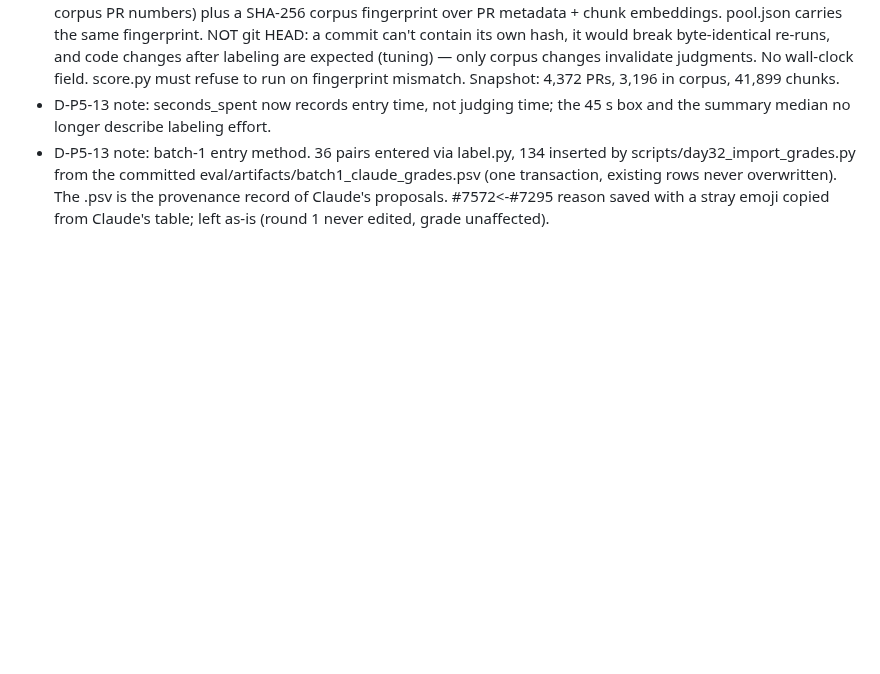
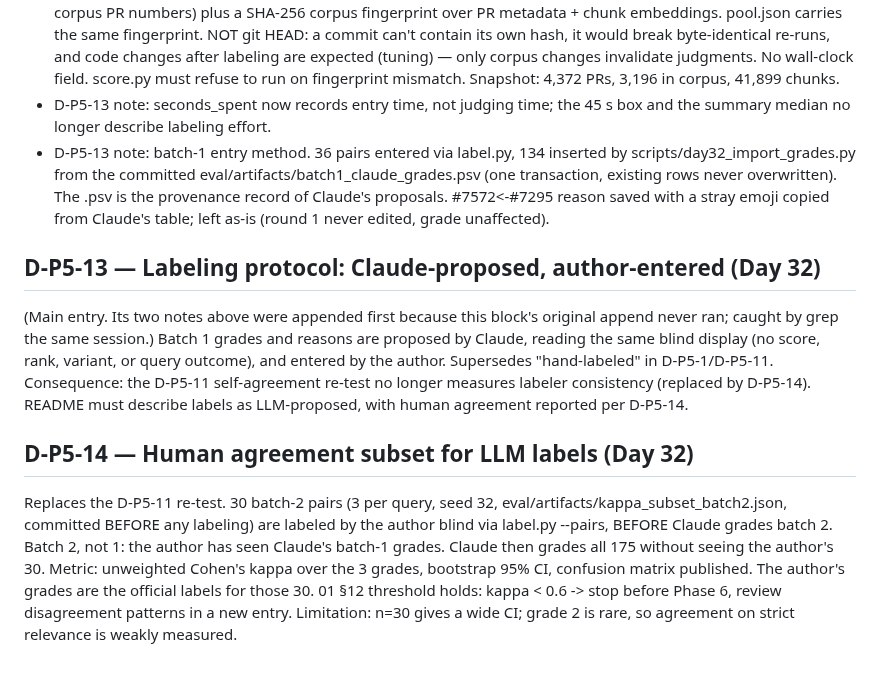
Before and after one commit to harshiltewari2004/pr-review-assistant, a Markdown page: DECISIONS.md, the part around the change. Drawn GitHub-style; blank space fills up the shorter version.

Commit message:
Day 32 ledger: D-P5-13 main entry, D-P5-14 agreement subset

```diff
--- a/DECISIONS.md
+++ b/DECISIONS.md
@@ -1725,3 +1725,26 @@ D-P5-2; then batch 1.
   never overwritten). The .psv is the provenance record of Claude's proposals.
   #7572<-#7295 reason saved with a stray emoji copied from Claude's table;
   left as-is (round 1 never edited, grade unaffected).
+
+## D-P5-13 — Labeling protocol: Claude-proposed, author-entered (Day 32)
+(Main entry. Its two notes above were appended first because this block's
+original append never ran; caught by grep the same session.)
+Batch 1 grades and reasons are proposed by Claude, reading the same blind
+display (no score, rank, variant, or query outcome), and entered by the
+author. Supersedes "hand-labeled" in D-P5-1/D-P5-11. Consequence: the
+D-P5-11 self-agreement re-test no longer measures labeler consistency
+(replaced by D-P5-14). README must describe labels as LLM-proposed, with
+human agreement reported per D-P5-14.
+
+## D-P5-14 — Human agreement subset for LLM labels (Day 32)
+Replaces the D-P5-11 re-test. 30 batch-2 pairs (3 per query, seed 32,
+eval/artifacts/kappa_subset_batch2.json, committed BEFORE any labeling)
+are labeled by the author blind via label.py --pairs, BEFORE Claude
+grades batch 2. Batch 2, not 1: the author has seen Claude's batch-1
+grades. Claude then grades all 175 without seeing the author's 30.
+Metric: unweighted Cohen's kappa over the 3 grades, bootstrap 95% CI,
+confusion matrix published. The author's grades are the official labels
+for those 30. 01 §12 threshold holds: kappa < 0.6 -> stop before
+Phase 6, review disagreement patterns in a new entry.
+Limitation: n=30 gives a wide CI; grade 2 is rare, so agreement on
+strict relevance is weakly measured.
```
